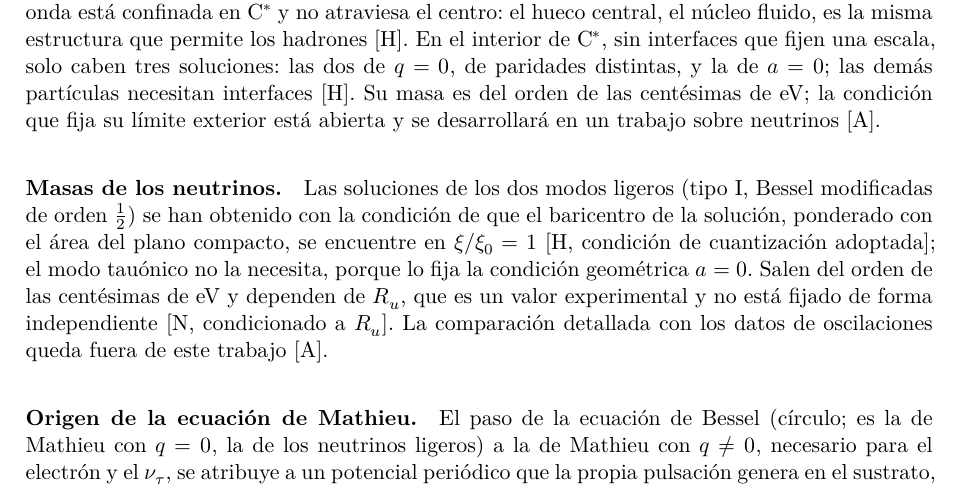
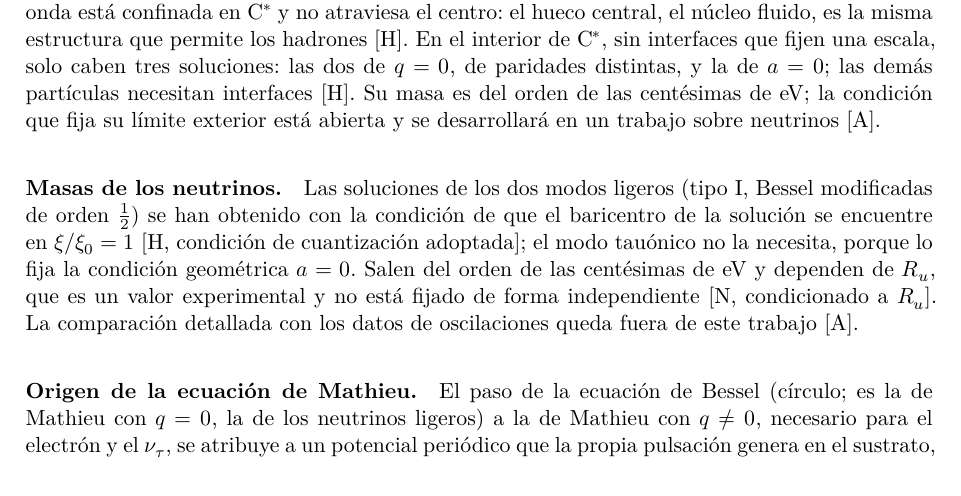
Before and after one commit to ernestoLopezG/leptones-en-el-hyle, a LaTeX paper (preprint/leptones_en_el_hyle.tex): part of page 9 of 39, cut so that both start at the same text. Compiled offline with XeLaTeX.

Commit message:
Sec. 2: sin detalle de la ponderación del baricentro
Co-Authored-By: Claude Opus 5.5 <noreply@anthropic.com>
Claude-Session: https://claude.ai/code/session_018XsoNVBcgYF62CjMFbACAb

```diff
--- a/preprint/leptones_en_el_hyle.tex
+++ b/preprint/leptones_en_el_hyle.tex
@@ -188,7 +188,7 @@ III & Creciente y luego decreciente, con cúspide & Interfaz A/\Cst & Electrón
 
 \textbf{Los neutrinos} son soluciones del propio esméctico~\Cst: no tienen una interfaz que los fije y se extienden hasta $R_u$, por eso su masa es tan pequeña y depende de $R_u$. \textbf{El electrón} es una onda de interfaz: la interfaz A/\Cst{} fija su radio $\xi_0$ y, con él, su masa y su carga. La mayor parte de su intensidad está del lado de~A, y por sí sola no tendría una posición radial definida: «caería» hacia el interior. Lo que la fija es su envoltura neutrínica, la cola evanescente que se adentra en \Cst: el perfil en A y la cola en \Cst{} tienen que empalmar en la interfaz, como una onda superficial ligada a la frontera entre dos medios, y esa condición de empalme es la que fija $\xi_0$ \st{H; el cálculo del empalme no está hecho en este trabajo}. Esto es lo que hace universal la carga (sección~\ref{sec:abierto}, punto~\ref{ab:condiciones}). \textbf{El tercer modo} no está ligado a una escala sino a una condición geométrica: $a=0$ expresa que la constante de separación entre $\eta$ y $\xi$ es nula, es decir, que la onda no se desplaza en $\xi$ y su movimiento es puramente angular. Su forma es general (Hill); el valor $q=-0,6393$ corresponde al perfil de Mathieu. Su perfil radial es una combinación de las dos soluciones radiales estándar, que no sería válida en un disco lleno; es posible porque la onda está confinada en \Cst{} y no atraviesa el centro: el hueco central, el núcleo fluido, es la misma estructura que permite los hadrones \st{H}. En el interior de \Cst, sin interfaces que fijen una escala, solo caben tres soluciones: las dos de $q=0$, de paridades distintas, y la de $a=0$; las demás partículas necesitan interfaces \st{H}. Su masa es del orden de las centésimas de eV; la condición que fija su límite exterior está abierta y se desarrollará en un trabajo sobre neutrinos \st{A}.
 
-\apartado{Masas de los neutrinos.} Las soluciones de los dos modos ligeros (tipo~I, Bessel modificadas de orden~$\tfrac12$) se han obtenido con la condición de que el baricentro de la solución, ponderado con el área del plano compacto, se encuentre en $\xi/\xi_0=1$ \st{H, condición de cuantización adoptada}; el modo tauónico no la necesita, porque lo fija la condición geométrica $a=0$. Salen del orden de las centésimas de eV y dependen de $R_u$, que es un valor experimental y no está fijado de forma independiente \st{N, condicionado a $R_u$}. La comparación detallada con los datos de oscilaciones queda fuera de este trabajo \st{A}.
+\apartado{Masas de los neutrinos.} Las soluciones de los dos modos ligeros (tipo~I, Bessel modificadas de orden~$\tfrac12$) se han obtenido con la condición de que el baricentro de la solución se encuentre en $\xi/\xi_0=1$ \st{H, condición de cuantización adoptada}; el modo tauónico no la necesita, porque lo fija la condición geométrica $a=0$. Salen del orden de las centésimas de eV y dependen de $R_u$, que es un valor experimental y no está fijado de forma independiente \st{N, condicionado a $R_u$}. La comparación detallada con los datos de oscilaciones queda fuera de este trabajo \st{A}.
 
 \apartado{Origen de la ecuación de Mathieu.} El paso de la ecuación de Bessel (círculo; es la de Mathieu con $q=0$, la de los neutrinos ligeros) a la de Mathieu con $q\neq0$, necesario para el electrón y el $\nu_\tau$, se atribuye a un potencial periódico que la propia pulsación genera en el sustrato, y no a una deformación elíptica real. El mecanismo es autoconsistente. En un potencial de periodo $\pi$ en $\eta$ (dos nucleaciones opuestas, $\cos2\eta$), la solución de Floquet tiene la forma $\Psi=e^{i\nu\eta}P(\eta)$, con $P$ de periodo $\pi$, así que su intensidad $|\Psi|^2=|P|^2$ tiene periodo $\pi$ para cualquier $\nu$, también para el orden~$\tfrac12$: una pulsación que circula en un solo sentido tiene dos máximos de intensidad por vuelta \st{D}. Si en esos máximos la intensidad supera un umbral del sustrato, amplificado cerca del punto tricrítico, aparecen dos nucleaciones opuestas, que generan justo el potencial $\cos2\eta$ que sostiene la solución: la pulsación crea el potencial que la mantiene \st{H, sin mecanismo cerrado}. La línea que une las dos nucleaciones es la que interviene en la lectura geométrica del espín. Precedente físico de una respuesta no lineal con umbral en la que una onda genera, a través de burbujas, una frecuencia distinta de la que la excita: la emisión subarmónica de las burbujas de cavitación (Prosperetti, 1975).
 
```
Also changed, not shown: preprint/leptones_en_el_hyle.pdf.
